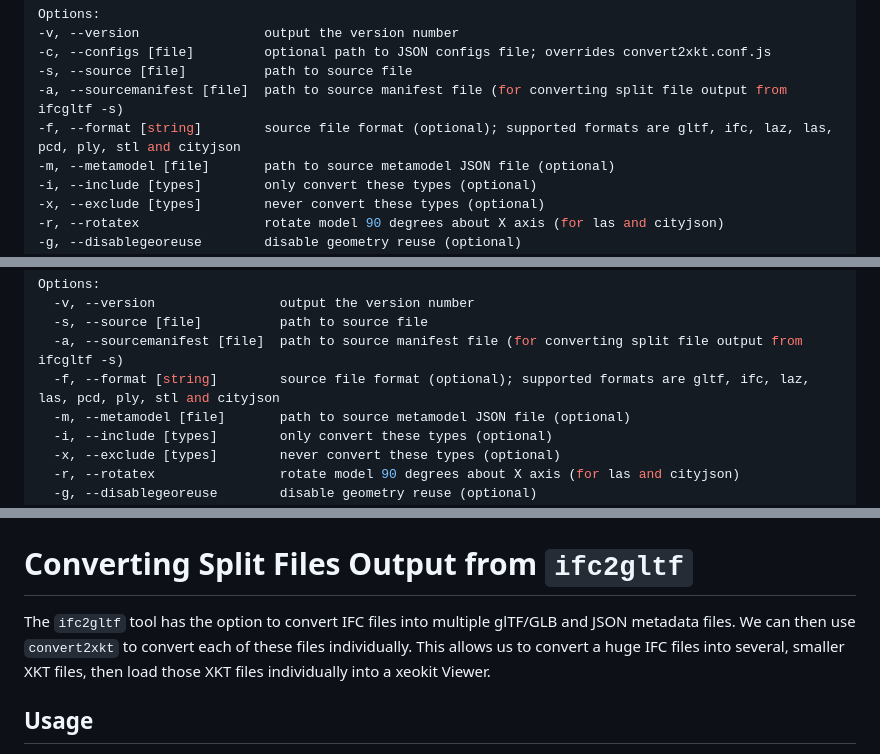
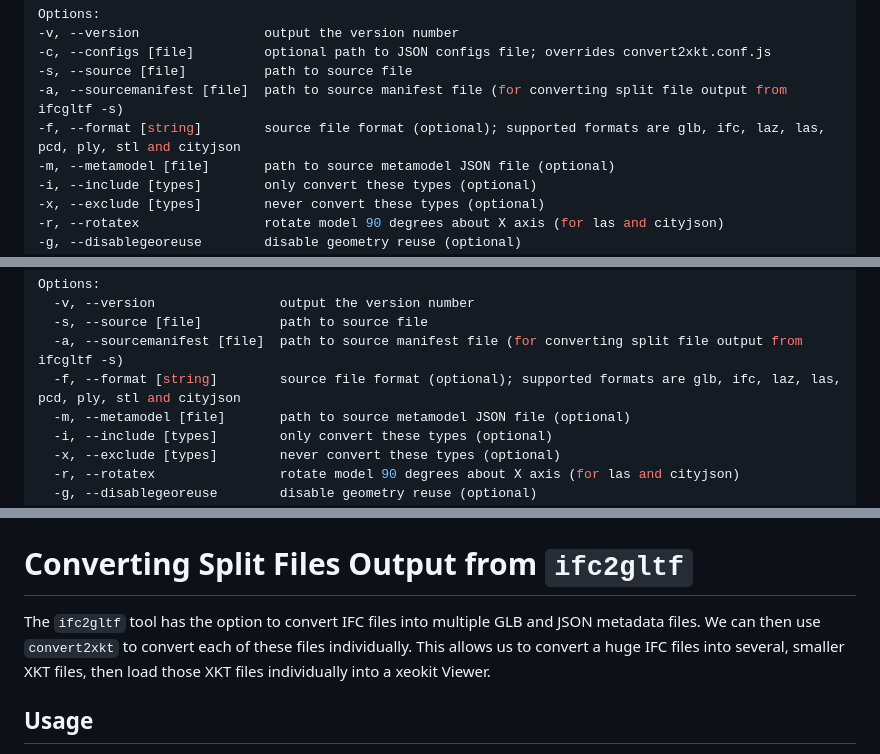
Before and after one commit to xeokit/xeokit-convert, a Markdown page: README.md, 3 parts joined by grey strips. Rendered like a GitHub page.

`````diff
--- a/README.md
+++ b/README.md
@@ -99,7 +99,7 @@ Options:
 -c, --configs [file]         optional path to JSON configs file; overrides convert2xkt.conf.js
 -s, --source [file]          path to source file
 -a, --sourcemanifest [file]  path to source manifest file (for converting split file output from ifcgltf -s)
--f, --format [string]        source file format (optional); supported formats are gltf, ifc, laz, las, pcd, ply, stl and cityjson
+-f, --format [string]        source file format (optional); supported formats are glb, ifc, laz, las, pcd, ply, stl and cityjson
 -m, --metamodel [file]       path to source metamodel JSON file (optional)
 -i, --include [types]        only convert these types (optional)
 -x, --exclude [types]        never convert these types (optional)
@@ -155,7 +154,7 @@ Options:
   -v, --version                output the version number
   -s, --source [file]          path to source file
   -a, --sourcemanifest [file]  path to source manifest file (for converting split file output from ifcgltf -s)
-  -f, --format [string]        source file format (optional); supported formats are gltf, ifc, laz, las, pcd, ply, stl and cityjson
+  -f, --format [string]        source file format (optional); supported formats are glb, ifc, laz, las, pcd, ply, stl and cityjson
   -m, --metamodel [file]       path to source metamodel JSON file (optional)
   -i, --include [types]        only convert these types (optional)
   -x, --exclude [types]        never convert these types (optional)
@@ -302,7 +301,7 @@ convert2xkt({
 
 # Converting Split Files Output from ````ifc2gltf````
 
-The ````ifc2gltf```` tool has the option to convert IFC files into multiple glTF/GLB and JSON metadata files. We can then use ````convert2xkt```` to convert each of these
+The ````ifc2gltf```` tool has the option to convert IFC files into multiple GLB and JSON metadata files. We can then use ````convert2xkt```` to convert each of these
 files individually. This allows us to convert a huge IFC files into several, smaller XKT files, then load
 those XKT files individually into a xeokit Viewer.
 
`````
Also changed, not shown: other parts of README.md (+15 -16 lines).
